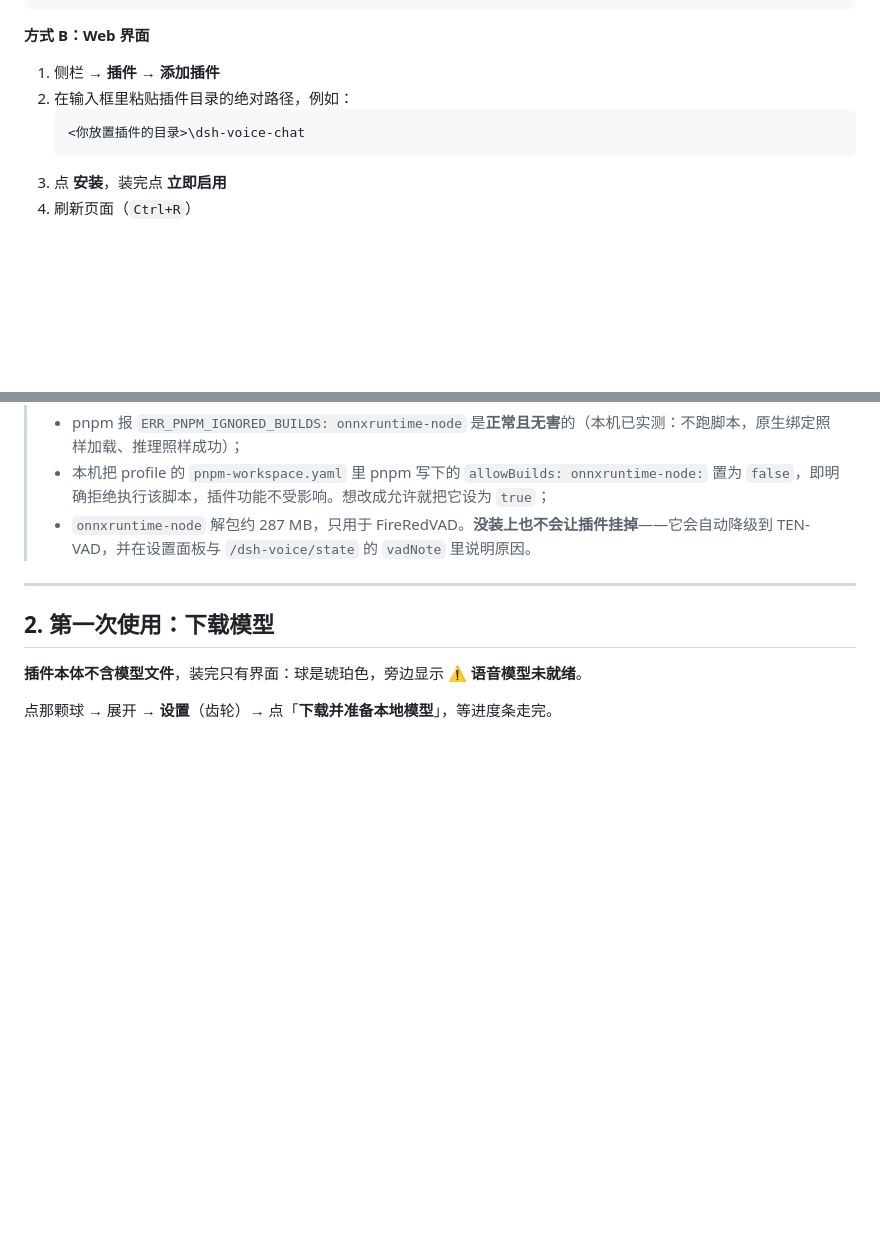
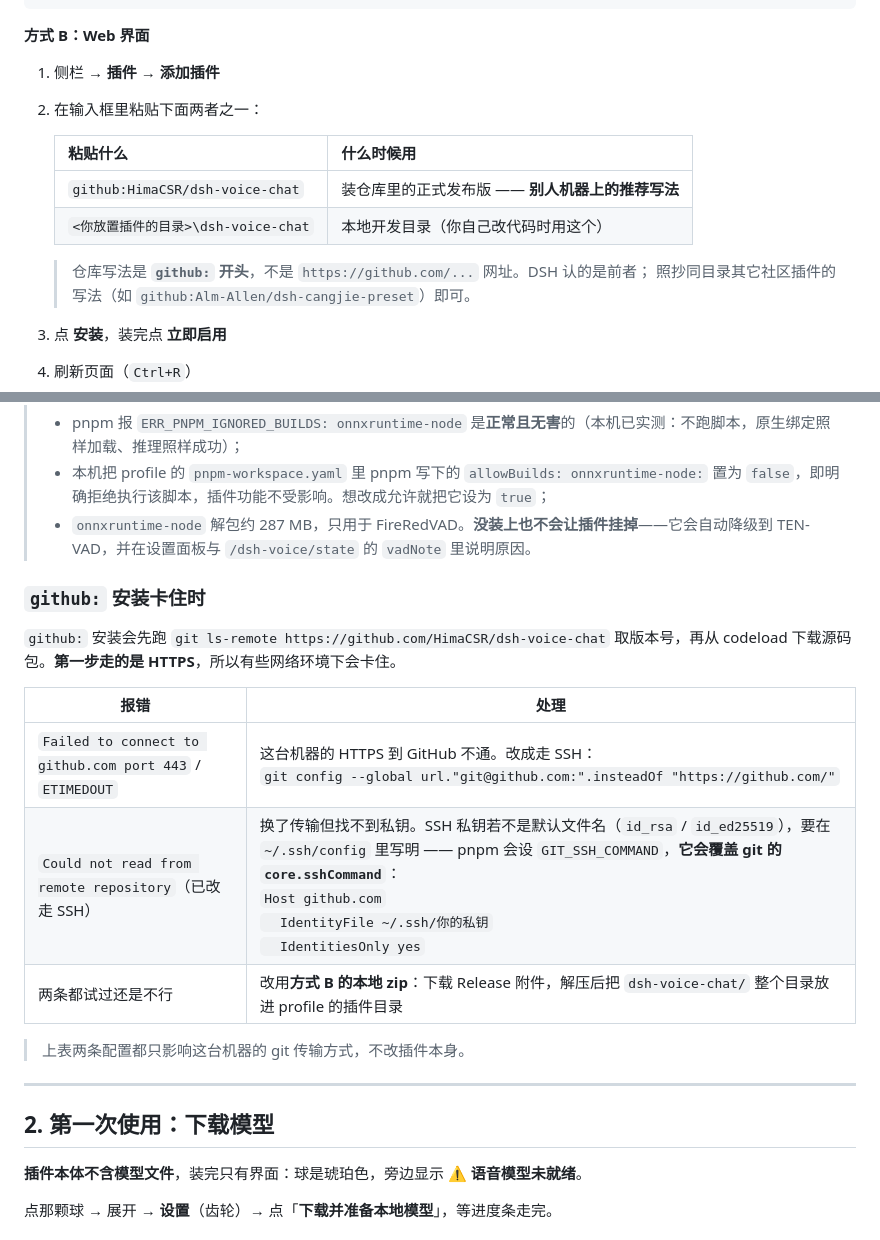
Before and after one commit to HimaCSR/dsh-voice-chat, a Markdown page: README.md, 2 parts joined by grey strips. GitHub-like rendering; blank space fills up the shorter version.

Commit message:
文档：写清 github: 装法与安装排错
- README 方式 B（Web 界面）补上仓库写法 github:HimaCSR/dsh-voice-chat，
  并说明这不是 https:// 网址；给出本地开发目录与仓库两种粘贴方式的对照
- README 新增「github: 安装卡住时」一节：git ls-remote 走 HTTPS 不通时
  改走 SSH 传输；SSH 找不到私钥时在 ~/.ssh/config 写明 IdentityFile
  （pnpm 会设 GIT_SSH_COMMAND，它会覆盖 git 的 core.sshCommand）
- CHANGELOG 记一条新增

代码未改动。

````diff
--- a/README.md
+++ b/README.md
@@ -46,10 +46,16 @@ dsh plugin --profile desktop add github:HimaCSR/dsh-voice-chat
 **方式 B：Web 界面**
 
 1. 侧栏 → **插件** → **添加插件**
-2. 在输入框里粘贴插件目录的绝对路径，例如：
-   ```
-   <你放置插件的目录>\dsh-voice-chat
-   ```
+2. 在输入框里粘贴下面两者之一：
+
+   | 粘贴什么 | 什么时候用 |
+   |---|---|
+   | `github:HimaCSR/dsh-voice-chat` | 装仓库里的正式发布版 —— **别人机器上的推荐写法** |
+   | `<你放置插件的目录>\dsh-voice-chat` | 本地开发目录（你自己改代码时用这个） |
+
+   > 仓库写法是 **`github:` 开头**，不是 `https://github.com/...` 网址。DSH 认的是前者；
+   > 照抄同目录其它社区插件的写法（如 `github:Alm-Allen/dsh-cangjie-preset`）即可。
+
 3. 点 **安装**，装完点 **立即启用**
 4. 刷新页面（`Ctrl+R`）
 
@@ -70,6 +76,18 @@ dsh plugin --profile desktop add github:HimaCSR/dsh-voice-chat
 > - pnpm 报 `ERR_PNPM_IGNORED_BUILDS: onnxruntime-node` 是**正常且无害**的（本机已实测：不跑脚本，原生绑定照样加载、推理照样成功）；
 > - 本机把 profile 的 `pnpm-workspace.yaml` 里 pnpm 写下的 `allowBuilds: onnxruntime-node:` 置为 `false`，即明确拒绝执行该脚本，插件功能不受影响。想改成允许就把它设为 `true`；
 > - `onnxruntime-node` 解包约 287 MB，只用于 FireRedVAD。**没装上也不会让插件挂掉**——它会自动降级到 TEN-VAD，并在设置面板与 `/dsh-voice/state` 的 `vadNote` 里说明原因。
+
+### `github:` 安装卡住时
+
+`github:` 安装会先跑 `git ls-remote https://github.com/HimaCSR/dsh-voice-chat` 取版本号，再从 codeload 下载源码包。**第一步走的是 HTTPS**，所以有些网络环境下会卡住。
+
+| 报错 | 处理 |
+|---|---|
+| `Failed to connect to github.com port 443` / `ETIMEDOUT` | 这台机器的 HTTPS 到 GitHub 不通。改成走 SSH：<br>`git config --global url."git@github.com:".insteadOf "https://github.com/"` |
+| `Could not read from remote repository`（已改走 SSH） | 换了传输但找不到私钥。SSH 私钥若不是默认文件名（`id_rsa` / `id_ed25519`），要在 `~/.ssh/config` 里写明 —— pnpm 会设 `GIT_SSH_COMMAND`，**它会覆盖 git 的 `core.sshCommand`**：<br>`Host github.com`<br>`  IdentityFile ~/.ssh/你的私钥`<br>`  IdentitiesOnly yes` |
+| 两条都试过还是不行 | 改用**方式 B 的本地 zip**：下载 Release 附件，解压后把 `dsh-voice-chat/` 整个目录放进 profile 的插件目录 |
+
+> 上表两条配置都只影响这台机器的 git 传输方式，不改插件本身。
 
 ---
 
````
Also changed, not shown: CHANGELOG.md (+1 -0 lines).
